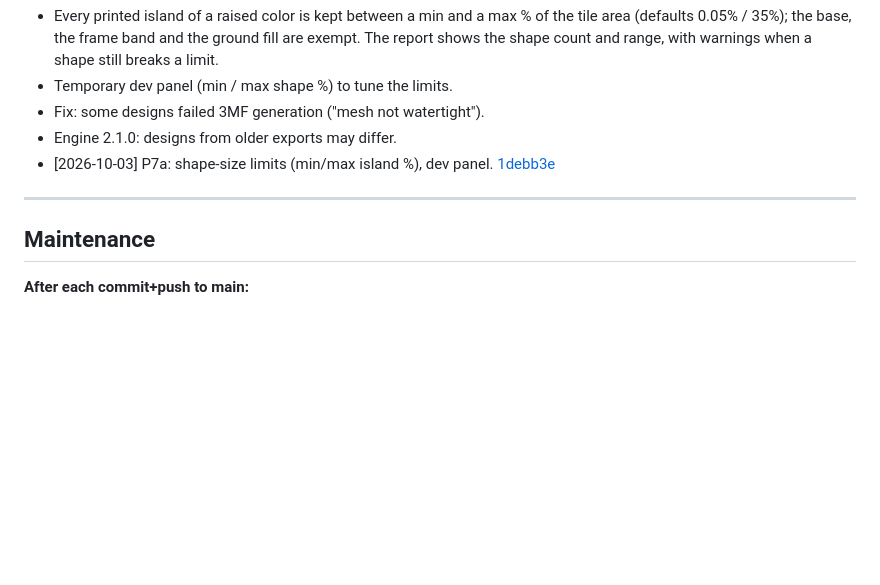
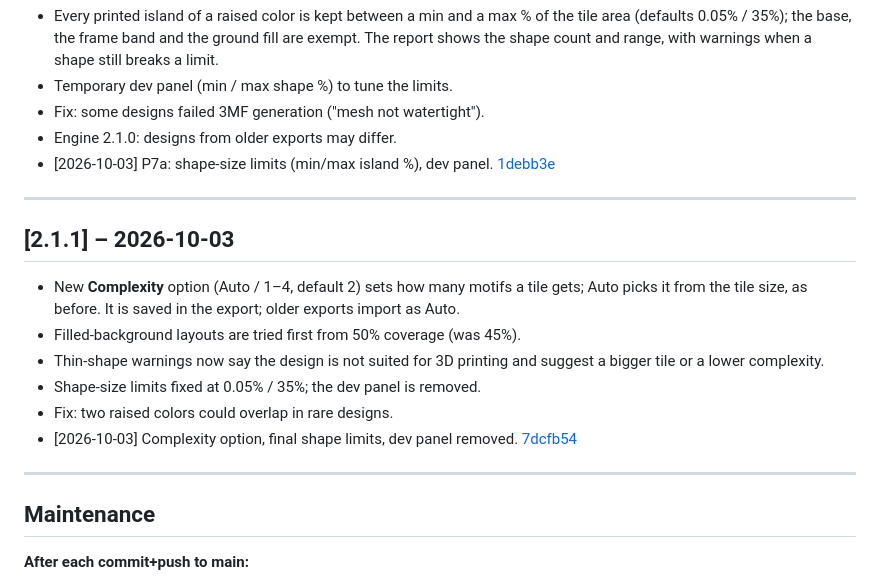
Before and after one commit to emanuelmoniz/Portuguese-Tile-Generator, a Markdown page: CHANGELOG.md, the part around the change. Drawn GitHub-style; blank space fills up the shorter version.

Commit message:
Update CHANGELOG.md with v2.1.1 commit link
Co-Authored-By: Claude Opus 5.5 <noreply@anthropic.com>

```diff
--- a/CHANGELOG.md
+++ b/CHANGELOG.md
@@ -114,6 +114,17 @@ Format: [Semantic Versioning](https://semver.org/) — v[major].[minor].[patch].
 
 ---
 
+## [2.1.1] – 2026-10-03
+
+- New **Complexity** option (Auto / 1–4, default 2) sets how many motifs a tile gets; Auto picks it from the tile size, as before. It is saved in the export; older exports import as Auto.
+- Filled-background layouts are tried first from 50% coverage (was 45%).
+- Thin-shape warnings now say the design is not suited for 3D printing and suggest a bigger tile or a lower complexity.
+- Shape-size limits fixed at 0.05% / 35%; the dev panel is removed.
+- Fix: two raised colors could overlap in rare designs.
+- [2026-10-03] Complexity option, final shape limits, dev panel removed. [7dcfb54](https://github.com/emanuelmoniz/Portuguese-Tile-Generator/commit/7dcfb54)
+
+---
+
 ## Maintenance
 
 **After each commit+push to main:**
```
